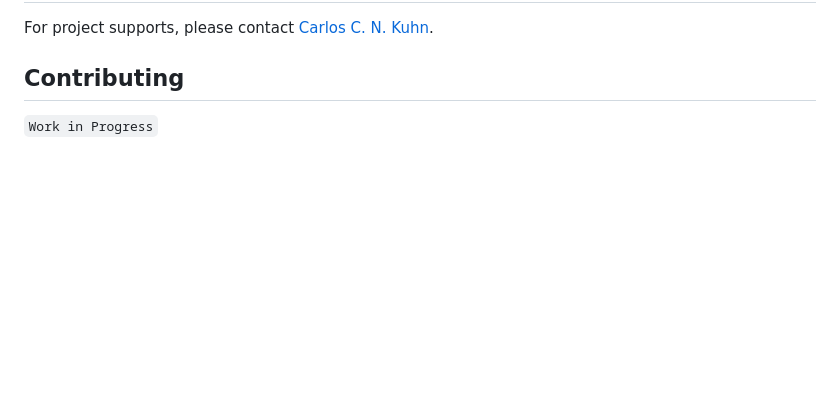
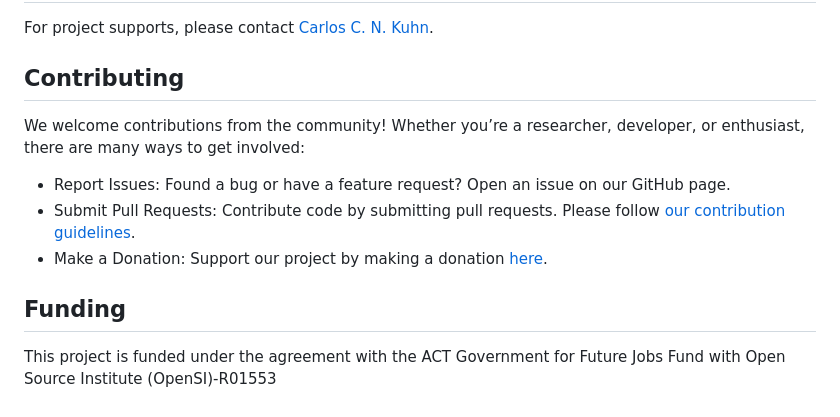
Before and after one commit to kesjayaweera/SmartGate_S210, a Markdown page: README.md, the part around the change. Drawn GitHub-style; blank space fills up the shorter version.

```diff
--- a/README.md
+++ b/README.md
@@ -131,4 +131,11 @@ For project supports, please contact [Carlos C. N. Kuhn](mailto:carlos.noschangk
 
 ## Contributing
 
-`Work in Progress`
+We welcome contributions from the community! Whether you’re a researcher, developer, or enthusiast, there are many ways to get involved:
+
+ - Report Issues: Found a bug or have a feature request? Open an issue on our GitHub page.
+ - Submit Pull Requests: Contribute code by submitting pull requests. Please follow [our contribution guidelines](CONTRIBUTING.md).
+ - Make a Donation: Support our project by making a donation [here](https://payments.canberra.edu.au/Misc/tran?tran-type=OPENSI).
+
+## Funding
+This project is funded under the agreement with the ACT Government for Future Jobs Fund with Open Source Institute (OpenSI)-R01553
```
